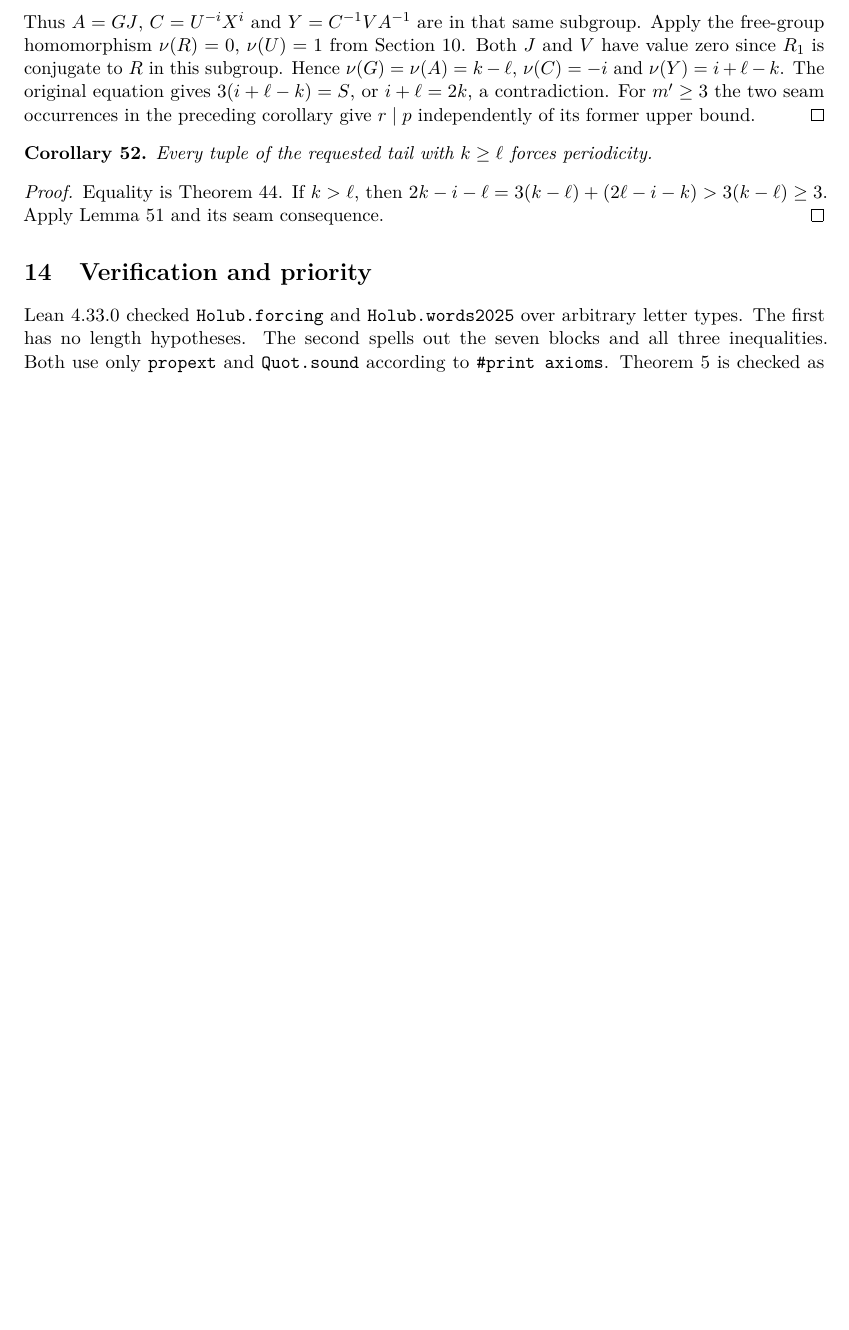
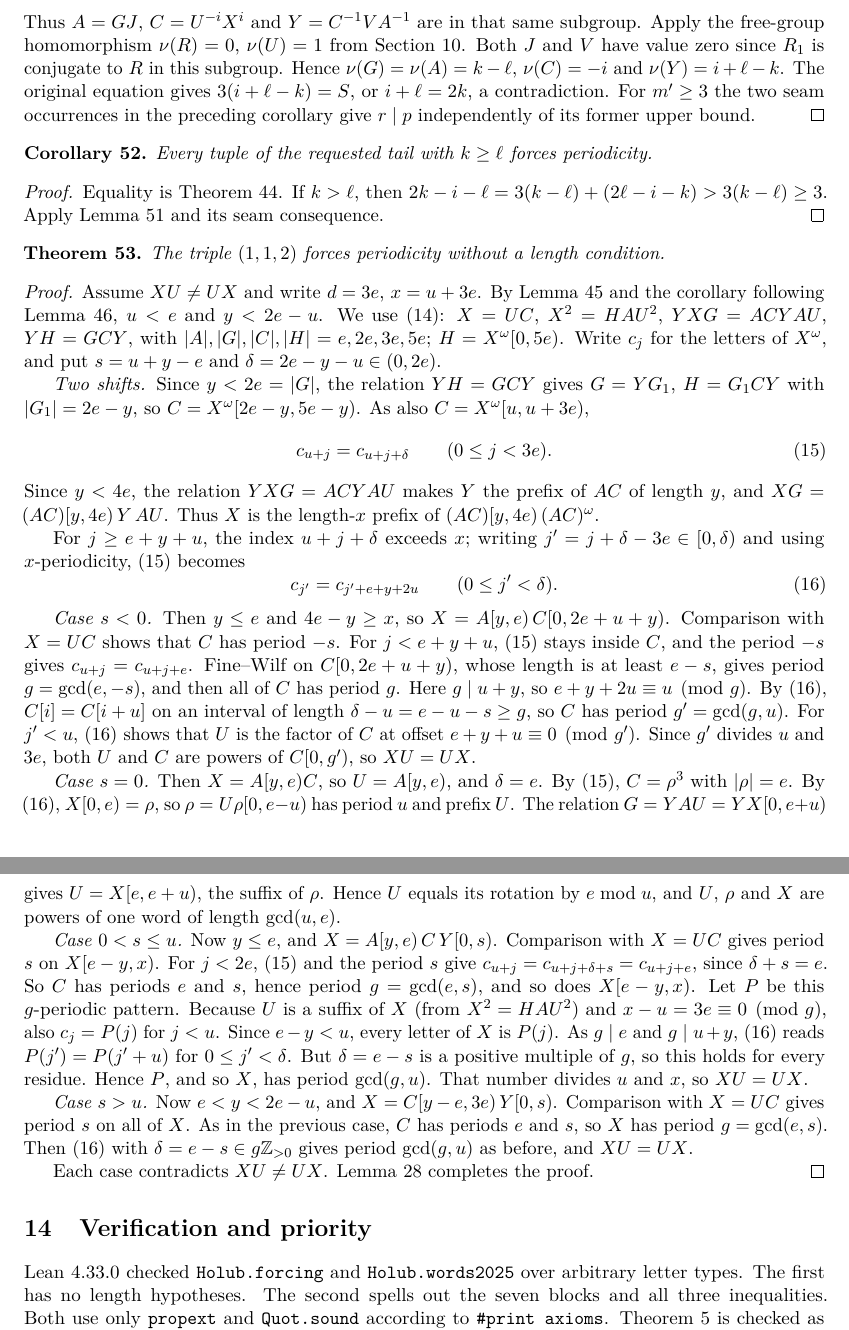
Before and after one commit to aditya160509/holub-periodicity-forcing, a LaTeX paper (manuscript.tex, which reads sec13_tail.tex): part of page 27 of 28 before the commit and two parts of pages 27 and 28 of 29 after it, the two joined at a grey line, cut so that both start at the same text, the shorter picture padded with empty space. Compiled offline with pdfLaTeX.

Commit message:
Prove (1,1,2) (10/32 open)
Co-Authored-By: Claude Opus 5.5 <noreply@anthropic.com>

```diff
--- a/sec13_tail.tex
+++ b/sec13_tail.tex
@@ -268,3 +268,31 @@ Equality is Theorem~\ref{tail:diagonal}. If $k>\ell$, then
 $2k-i-\ell=3(k-\ell)+(2\ell-i-k)>3(k-\ell)\ge3$.
 Apply Lemma~\ref{tail:div} and its seam consequence.
 \end{proof}
+
+\begin{theorem}\label{tail:112full}
+The triple \((1,1,2)\) forces periodicity without a length condition.
+\end{theorem}
+\begin{proof}
+Assume \(XU\ne UX\) and write \(d=3e\), \(x=u+3e\). By Lemma~\ref{tail:112} and the corollary following Lemma~\ref{tail:013}, \(u<e\) and \(y<2e-u\). We use \eqref{eq:tail}: \(X=UC\), \(X^2=HAU^2\), \(YXG=ACYAU\), \(YH=GCY\), with \(|A|,|G|,|C|,|H|=e,2e,3e,5e\); \(H=X^\omega[0,5e)\). Write \(c_j\) for the letters of \(X^\omega\), and put \(s=u+y-e\) and \(\delta=2e-y-u\in(0,2e)\).
+
+\emph{Two shifts.} Since \(y<2e=|G|\), the relation \(YH=GCY\) gives \(G=YG_1\), \(H=G_1CY\) with \(|G_1|=2e-y\), so \(C=X^\omega[2e-y,5e-y)\). As also \(C=X^\omega[u,u+3e)\),
+\begin{equation}\label{eq:112shift}
+c_{u+j}=c_{u+j+\delta}\qquad(0\le j<3e).
+\end{equation}
+Since \(y<4e\), the relation \(YXG=ACYAU\) makes \(Y\) the prefix of \(AC\) of length \(y\), and \(XG=(AC)[y,4e)\,Y\,AU\). Thus \(X\) is the length-\(x\) prefix of \((AC)[y,4e)\,(AC)^\omega\).
+
+For \(j\ge e+y+u\), the index \(u+j+\delta\) exceeds \(x\); writing \(j'=j+\delta-3e\in[0,\delta)\) and using \(x\)-periodicity, \eqref{eq:112shift} becomes
+\begin{equation}\label{eq:112wrap}
+c_{j'}=c_{j'+e+y+2u}\qquad(0\le j'<\delta).
+\end{equation}
+
+\emph{Case \(s<0\).} Then \(y\le e\) and \(4e-y\ge x\), so \(X=A[y,e)\,C[0,2e+u+y)\). Comparison with \(X=UC\) shows that \(C\) has period \(-s\). For \(j<e+y+u\), \eqref{eq:112shift} stays inside \(C\), and the period \(-s\) gives \(c_{u+j}=c_{u+j+e}\). Fine--Wilf on \(C[0,2e+u+y)\), whose length is at least \(e-s\), gives period \(g=\gcd(e,-s)\), and then all of \(C\) has period \(g\). Here \(g\mid u+y\), so \(e+y+2u\equiv u\pmod g\). By \eqref{eq:112wrap}, \(C[i]=C[i+u]\) on an interval of length \(\delta-u=e-u-s\ge g\), so \(C\) has period \(g'=\gcd(g,u)\). For \(j'<u\), \eqref{eq:112wrap} shows that \(U\) is the factor of \(C\) at offset \(e+y+u\equiv0\pmod{g'}\). Since \(g'\) divides \(u\) and \(3e\), both \(U\) and \(C\) are powers of \(C[0,g')\), so \(XU=UX\).
+
+\emph{Case \(s=0\).} Then \(X=A[y,e)C\), so \(U=A[y,e)\), and \(\delta=e\). By \eqref{eq:112shift}, \(C=\rho^3\) with \(|\rho|=e\). By \eqref{eq:112wrap}, \(X[0,e)=\rho\), so \(\rho=U\rho[0,e-u)\) has period \(u\) and prefix \(U\). The relation \(G=YAU=YX[0,e+u)\) gives \(U=X[e,e+u)\), the suffix of \(\rho\). Hence \(U\) equals its rotation by \(e\bmod u\), and \(U\), \(\rho\) and \(X\) are powers of one word of length \(\gcd(u,e)\).
+
+\emph{Case \(0<s\le u\).} Now \(y\le e\), and \(X=A[y,e)\,C\,Y[0,s)\). Comparison with \(X=UC\) gives period \(s\) on \(X[e-y,x)\). For \(j<2e\), \eqref{eq:112shift} and the period \(s\) give \(c_{u+j}=c_{u+j+\delta+s}=c_{u+j+e}\), since \(\delta+s=e\). So \(C\) has periods \(e\) and \(s\), hence period \(g=\gcd(e,s)\), and so does \(X[e-y,x)\). Let \(P\) be this \(g\)-periodic pattern. Because \(U\) is a suffix of \(X\) (from \(X^2=HAU^2\)) and \(x-u=3e\equiv0\pmod g\), also \(c_j=P(j)\) for \(j<u\). Since \(e-y<u\), every letter of \(X\) is \(P(j)\). As \(g\mid e\) and \(g\mid u+y\), \eqref{eq:112wrap} reads \(P(j')=P(j'+u)\) for \(0\le j'<\delta\). But \(\delta=e-s\) is a positive multiple of \(g\), so this holds for every residue. Hence \(P\), and so \(X\), has period \(\gcd(g,u)\). That number divides \(u\) and \(x\), so \(XU=UX\).
+
+\emph{Case \(s>u\).} Now \(e<y<2e-u\), and \(X=C[y-e,3e)\,Y[0,s)\). Comparison with \(X=UC\) gives period \(s\) on all of \(X\). As in the previous case, \(C\) has periods \(e\) and \(s\), so \(X\) has period \(g=\gcd(e,s)\). Then \eqref{eq:112wrap} with \(\delta=e-s\in g\mathbb{Z}_{>0}\) gives period \(\gcd(g,u)\) as before, and \(XU=UX\).
+
+Each case contradicts \(XU\ne UX\). Lemma~\ref{commouter} completes the proof.
+\end{proof}
```
Also changed, not shown: manuscript.tex (+1 -1 lines), manuscript.pdf.
